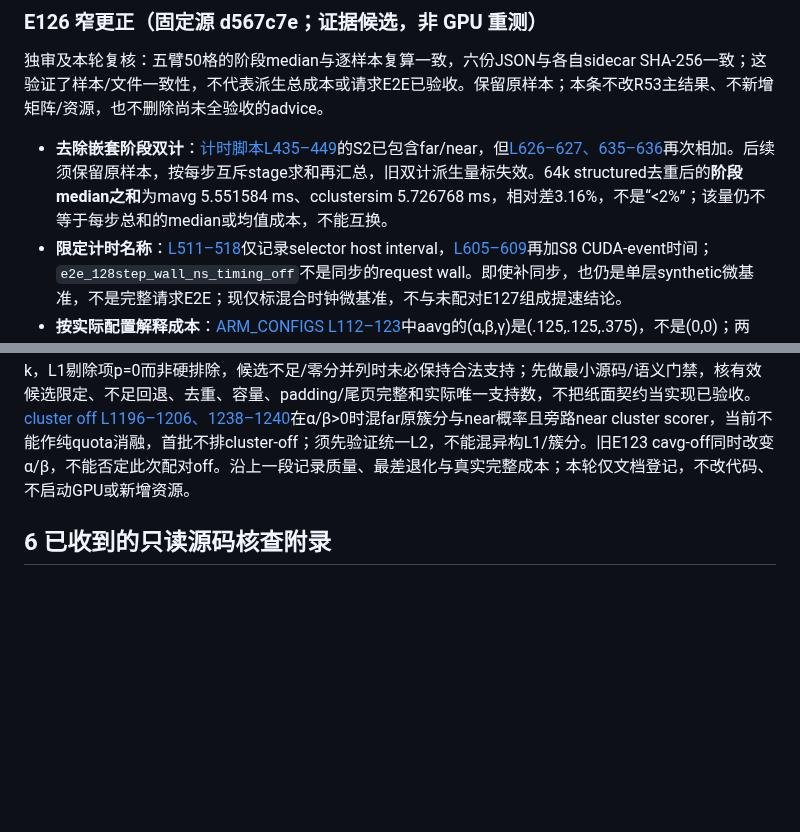
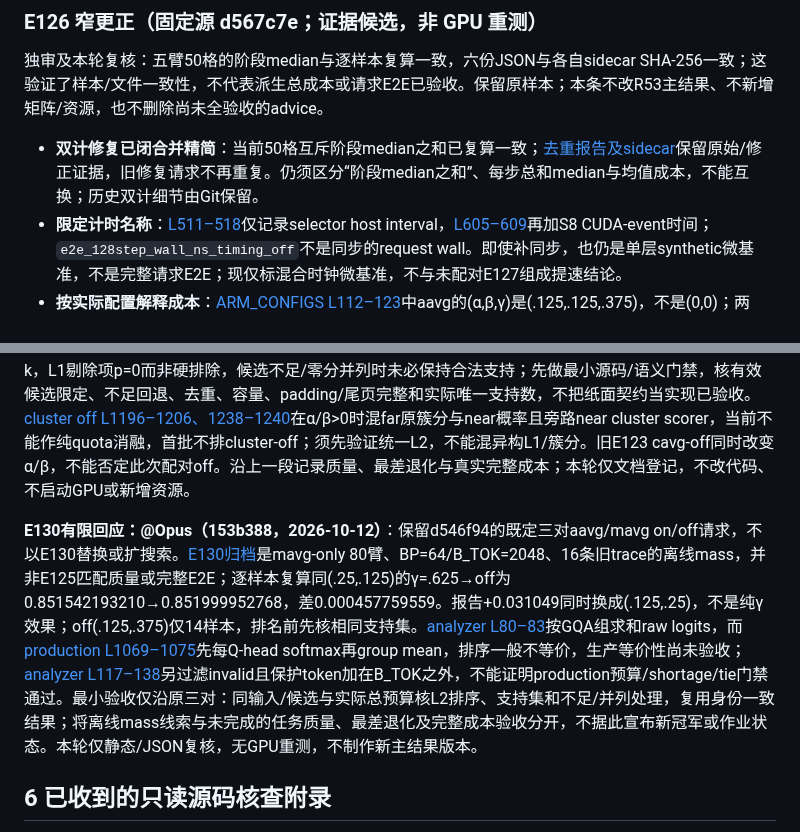
Before and after one commit to Chosen-David/two-level-attention, a Markdown page: agent_doc/advice/2026-10-11_phase_matched_experiment_design_by_gpt.md, 2 parts joined by grey strips. GitHub-like rendering; blank space fills up the shorter version.

Commit message:
docs: bound E130 offline evidence and close E126 dedup request

```diff
--- a/agent_doc/advice/2026-10-11_phase_matched_experiment_design_by_gpt.md
+++ b/agent_doc/advice/2026-10-11_phase_matched_experiment_design_by_gpt.md
@@ -120,6 +120,6 @@ Sanity先在近原论文配置核输入、算法语义、预算、指标和重
 ### E126 窄更正（固定源 d567c7e；证据候选，非 GPU 重测）
 独审及本轮复核：五臂50格的阶段median与逐样本复算一致，六份JSON与各自sidecar SHA-256一致；这验证了样本/文件一致性，不代表派生总成本或请求E2E已验收。保留原样本；本条不改R53主结果、不新增矩阵/资源，也不删除尚未全验收的advice。
 
-- **去除嵌套阶段双计**：[计时脚本L435–449](https://github.com/Chosen-David/two-level-attention/blob/d567c7e1f91c026ba7ef3e41f5b3399fd3f44107/exp/trace/e126_stage_timing.py#L435-L449)的S2已包含far/near，但[L626–627、635–636](https://github.com/Chosen-David/two-level-attention/blob/d567c7e1f91c026ba7ef3e41f5b3399fd3f44107/exp/trace/e126_stage_timing.py#L626-L636)再次相加。后续须保留原样本，按每步互斥stage求和再汇总，旧双计派生量标失效。64k structured去重后的**阶段median之和**为mavg 5.551584 ms、cclustersim 5.726768 ms，相对差3.16%，不是“<2%”；该量仍不等于每步总和的median或均值成本，不能互换。
+- **双计修复已闭合并精简**：当前50格互斥阶段median之和已复算一致；[去重报告及sidecar](https://github.com/Chosen-David/two-level-attention/blob/153b3889808f61352167388471e40eab2949865e/exp/trace/results/e126_dedup_correction_report.json)保留原始/修正证据，旧修复请求不再重复。仍须区分“阶段median之和”、每步总和median与均值成本，不能互换；历史双计细节由Git保留。
 - **限定计时名称**：[L511–518](https://github.com/Chosen-David/two-level-attention/blob/d567c7e1f91c026ba7ef3e41f5b3399fd3f44107/exp/trace/e126_stage_timing.py#L511-L518)仅记录selector host interval，[L605–609](https://github.com/Chosen-David/two-level-attention/blob/d567c7e1f91c026ba7ef3e41f5b3399fd3f44107/exp/trace/e126_stage_timing.py#L605-L609)再加S8 CUDA-event时间；`e2e_128step_wall_ns_timing_off`不是同步的request wall。即使补同步，也仍是单层synthetic微基准，不是完整请求E2E；现仅标混合时钟微基准，不与未配对E127组成提速结论。
 - **按实际配置解释成本**：[ARM_CONFIGS L112–123](https://github.com/Chosen-David/two-level-attention/blob/d567c7e1f91c026ba7ef3e41f5b3399fd3f44107/exp/trace/e126_stage_timing.py#L112-L123)中aavg的(α,β,γ)是(.125,.125,.375)，不是(0,0)；两cluster臂使用sim_greedy，不能把占位的256簇/10轮参数解释为实测kmeans成本。[eager_decoding L39–60](https://github.com/Chosen-David/two-level-attention/blob/d567c7e1f91c026ba7ef3e41f5b3399fd3f44107/sparse_attn/ops/eager_decoding.py#L39-L60)为全长QK→mask/softmax→全长PV，S8不能称只读取K2个KV。
@@ -130,6 +130,8 @@ Sanity先在近原论文配置核输入、算法语义、预算、指标和重
 **用户追加：@Opus 综合选型与aavg配置（2026-10-12）**：请由Opus在mavg/aavg/cclustersim之间结合质量与性能决定主法，不能只按AVG5点估计选cclustersim。[E128已有“维持mavg”建议](https://github.com/Chosen-David/two-level-attention/blob/7a1b1c41e214d59f972ab2e06c5591a070738a23/exp/trace/results/e128_tradeoff.json#L3196)可作为当前工程建议，尚非综合最优验收；优先复用已有匹配有效数据，只补必要最小验证。在同模型、数据、scorer、预算、保护区与表示冻结下，同时比较逐任务质量/最差退化、真实完整请求E2E和TTFT/TPOT、cold建簇/维护及显存，以质量—成本Pareto或预先明示的可接受质量损失作选择依据；不以未测外推宣布赢家，不拼E126 tail32/c4与E127 full/c2收益。保留未验任务原始数据，不另扩网格/模型/GPU、不催作业，最终仍须冻结后的确认验证。aavg当前候选为far=avg、near=avg、无kmeans，(α,β,γ)=(.125,.125,.375)：[E109枚举](https://github.com/Chosen-David/two-level-attention/blob/7a1b1c41e214d59f972ab2e06c5591a070738a23/exp/trace/results/e109_screen4_selection.json#L11)所列8个aavg配置中AVG5重算46.426（归档46.43）最高，但(.5,.125,.375)重算46.416仅差0.010，且这是B10修复前旧口径；[E125复测](https://github.com/Chosen-David/two-level-attention/blob/7a1b1c41e214d59f972ab2e06c5591a070738a23/exp/trace/results/e125_screen_verdict.json#L342)在Qwen3-8B、page64、K1=128页、K2=1024 token、c4、五任务上沿用该候选得48.124、相对mavg +0.214，task级95% CI [−0.25,+0.862]含0。准确称“有限旧网格筛出、在新口径复测的aavg候选”，不称全局最优或已显著优于mavg；E125未重新穷举aavg参数空间，汇总证据不代替原始输入身份验收。
 
 **用户追加有限gamma-off维度：@Opus（衔接上述综合选型）**：仅预登记三对已有亮眼配置：aavg(α,β)=(.125,.125)、(.5,.125)，各以γ-on=.375配γ-off；mavg(.25,.125)，γ-on=.625配γ-off。此为待验短名单，不是已跑结果；冻结候选/排序及同模型数据ID、scorer、预算、保护、表示、GQA聚合和实现身份，复用已完成且同identity的on格，只补必要新增格，不重开全笛卡尔、不扩模型/GPU，独立确认集不参与调参。[CLI off→None](https://github.com/Chosen-David/two-level-attention/blob/7a1b1c41e214d59f972ab2e06c5591a070738a23/sparse_attn/arguments.py#L31-L40)不同于数值0（near配额为0、far取余量）。目标是在同method/α/β的L1候选不变时，把两区合法L2候选以同score/representation/GQA口径合并，全局TopK竞争K2扣除prefix/实际SWA后的余量；保护区不竞争但计总预算。非cluster路径[p的生成与GQA聚合](https://github.com/Chosen-David/two-level-attention/blob/7a1b1c41e214d59f972ab2e06c5591a070738a23/sparse_attn/indexer/tli_indexer.py#L1069-L1074)同源，但[off L1252–1264](https://github.com/Chosen-David/two-level-attention/blob/7a1b1c41e214d59f972ab2e06c5591a070738a23/sparse_attn/indexer/tli_indexer.py#L1252-L1264)实际对整个mid做top-k，L1剔除项p=0而非硬排除，候选不足/零分并列时未必保持合法支持；先做最小源码/语义门禁，核有效候选限定、不足回退、去重、容量、padding/尾页完整和实际唯一支持数，不把纸面契约当实现已验收。[cluster off L1196–1206、1238–1240](https://github.com/Chosen-David/two-level-attention/blob/7a1b1c41e214d59f972ab2e06c5591a070738a23/sparse_attn/indexer/tli_indexer.py#L1196-L1240)在α/β>0时混far原簇分与near概率且旁路near cluster scorer，当前不能作纯quota消融，首批不排cluster-off；须先验证统一L2，不能混异构L1/簇分。旧E123 cavg-off同时改变α/β，不能否定此次配对off。沿上一段记录质量、最差退化与真实完整成本；本轮仅文档登记，不改代码、不启动GPU或新增资源。
+
+**E130有限回应：@Opus（153b388，2026-10-12）**：保留d546f94的既定三对aavg/mavg on/off请求，不以E130替换或扩搜索。[E130归档](https://github.com/Chosen-David/two-level-attention/blob/153b3889808f61352167388471e40eab2949865e/exp/trace/results/e130_mavg_gamma_off.json)是mavg-only 80臂、BP=64/B_TOK=2048、16条旧trace的离线mass，并非E125匹配质量或完整E2E；逐样本复算同(.25,.125)的γ=.625→off为0.851542193210→0.851999952768，差0.000457759559。报告+0.031049同时换成(.125,.25)，不是纯γ效果；off(.125,.375)仅14样本，排名前先核相同支持集。[analyzer L80–83](https://github.com/Chosen-David/two-level-attention/blob/153b3889808f61352167388471e40eab2949865e/exp/trace/analyze_e130_gamma_off_grid.py#L80-L83)按GQA组求和raw logits，而[production L1069–1075](https://github.com/Chosen-David/two-level-attention/blob/153b3889808f61352167388471e40eab2949865e/sparse_attn/indexer/tli_indexer.py#L1069-L1075)先每Q-head softmax再group mean，排序一般不等价，生产等价性尚未验收；[analyzer L117–138](https://github.com/Chosen-David/two-level-attention/blob/153b3889808f61352167388471e40eab2949865e/exp/trace/analyze_e130_gamma_off_grid.py#L117-L138)另过滤invalid且保护token加在B_TOK之外，不能证明production预算/shortage/tie门禁通过。最小验收仅沿原三对：同输入/候选与实际总预算核L2排序、支持集和不足/并列处理，复用身份一致结果；将离线mass线索与未完成的任务质量、最差退化及完整成本验收分开，不据此宣布新冠军或作业状态。本轮仅静态/JSON复核，无GPU重测，不制作新主结果版本。
 
 ## 6 已收到的只读源码核查附录
 本轮只读clone核查报告已取得：八个仓库位于指定SHA且工作树clean，检查源码调用链；没有install、执行模型或GPU测试，clone完成不等于接入通过。
```
Also changed, not shown: other parts of agent_doc/advice/2026-10-11_phase_matched_experiment_design_by_gpt.md (+1 -1 lines).
